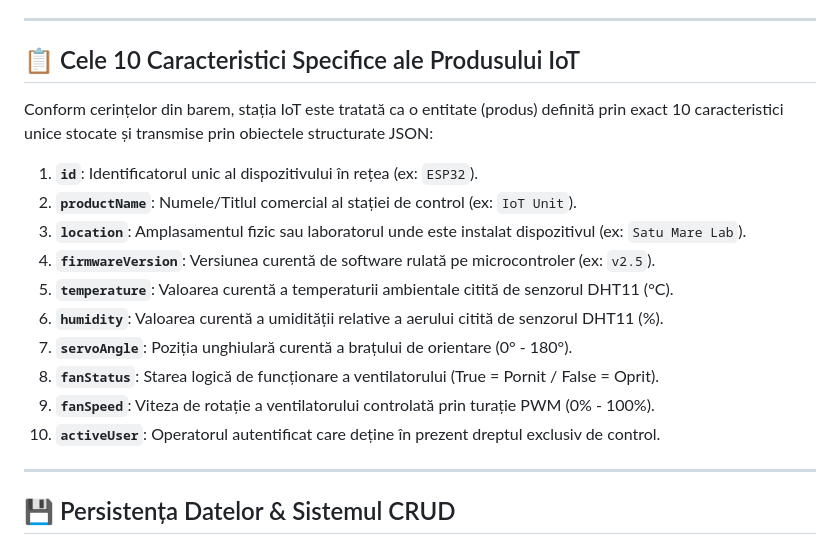
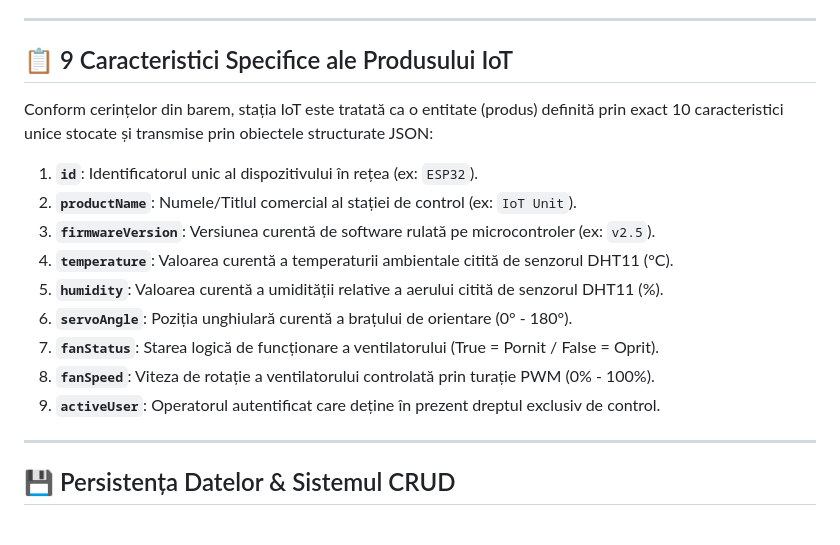
Before and after one commit to loftroomgames/PROJECT.TD, a Markdown page: README.md, the part around the change. Drawn GitHub-style.

Commit message:
Update product features section in README

```diff
--- a/README.md
+++ b/README.md
@@ -15,20 +15,19 @@ Proiectul este împărțit în trei componente:
 
 ---
 
-## 📋 Cele 10 Caracteristici Specifice ale Produsului IoT
+## 📋 9 Caracteristici Specifice ale Produsului IoT
 
 Conform cerințelor din barem, stația IoT este tratată ca o entitate (produs) definită prin exact 10 caracteristici unice stocate și transmise prin obiectele structurate JSON:
 
 1. **`id`**: Identificatorul unic al dispozitivului în rețea (ex: `ESP32`).
 2. **`productName`**: Numele/Titlul comercial al stației de control (ex: `IoT Unit`).
-3. **`location`**: Amplasamentul fizic sau laboratorul unde este instalat dispozitivul (ex: `Satu Mare Lab`).
-4. **`firmwareVersion`**: Versiunea curentă de software rulată pe microcontroler (ex: `v2.5`).
-5. **`temperature`**: Valoarea curentă a temperaturii ambientale citită de senzorul DHT11 (°C).
-6. **`humidity`**: Valoarea curentă a umidității relative a aerului citită de senzorul DHT11 (%).
-7. **`servoAngle`**: Poziția unghiulară curentă a brațului de orientare (0° - 180°).
-8. **`fanStatus`**: Starea logică de funcționare a ventilatorului (True = Pornit / False = Oprit).
-9. **`fanSpeed`**: Viteza de rotație a ventilatorului controlată prin turație PWM (0% - 100%).
-10. **`activeUser`**: Operatorul autentificat care deține în prezent dreptul exclusiv de control.
+3. **`firmwareVersion`**: Versiunea curentă de software rulată pe microcontroler (ex: `v2.5`).
+4. **`temperature`**: Valoarea curentă a temperaturii ambientale citită de senzorul DHT11 (°C).
+5. **`humidity`**: Valoarea curentă a umidității relative a aerului citită de senzorul DHT11 (%).
+6. **`servoAngle`**: Poziția unghiulară curentă a brațului de orientare (0° - 180°).
+7. **`fanStatus`**: Starea logică de funcționare a ventilatorului (True = Pornit / False = Oprit).
+8. **`fanSpeed`**: Viteza de rotație a ventilatorului controlată prin turație PWM (0% - 100%).
+9. **`activeUser`**: Operatorul autentificat care deține în prezent dreptul exclusiv de control.
 
 ---
 
```
